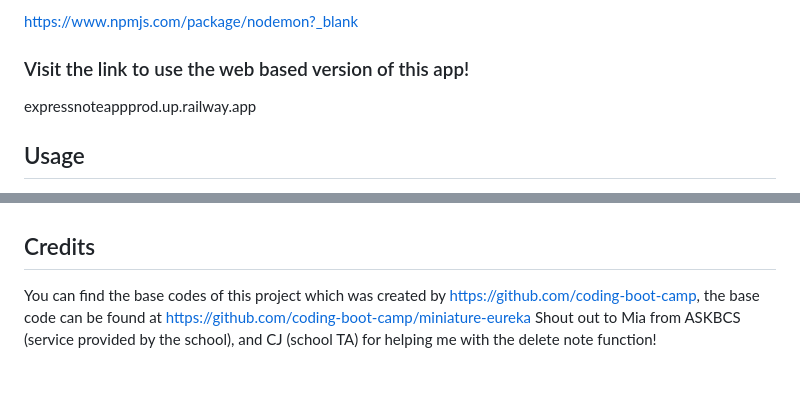
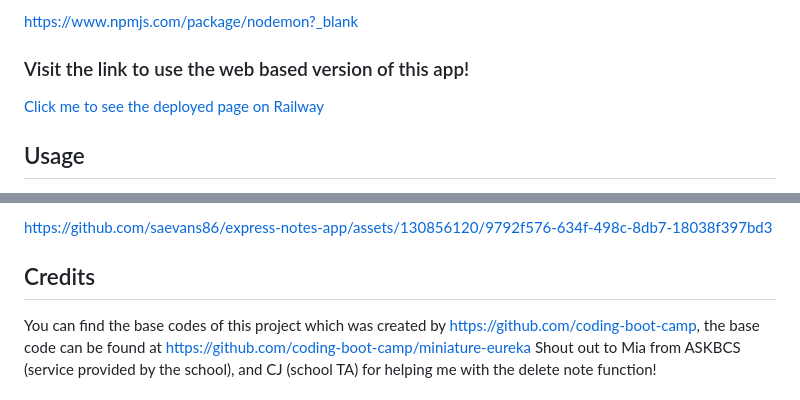
Before and after one commit to saevans86/express-notes-app, a Markdown page: README.md, 2 parts joined by grey strips. Rendered like a GitHub page.

Commit message:
Update README.md
video/screenshot and live link updated.

```diff
--- a/README.md
+++ b/README.md
@@ -39,8 +39,8 @@ https://expressjs.com/en/starter/installing.html
 https://www.npmjs.com/package/nodemon?_blank
 
 ### Visit the link to use the web based version of this app!
-expressnoteappprod.up.railway.app
 
 
+[Click me to see the deployed page on Railway](https://expressnoteappprod.up.railway.app/)
 
 ## Usage
@@ -48,5 +50,6 @@ I've provided a short video to show the functionality of this note taking app.
 
 
+https://github.com/saevans86/express-notes-app/assets/130856120/9792f576-634f-498c-8db7-18038f397bd3
 
 
 
```
Also changed, not shown: other parts of README.md (+3 -1 lines).
